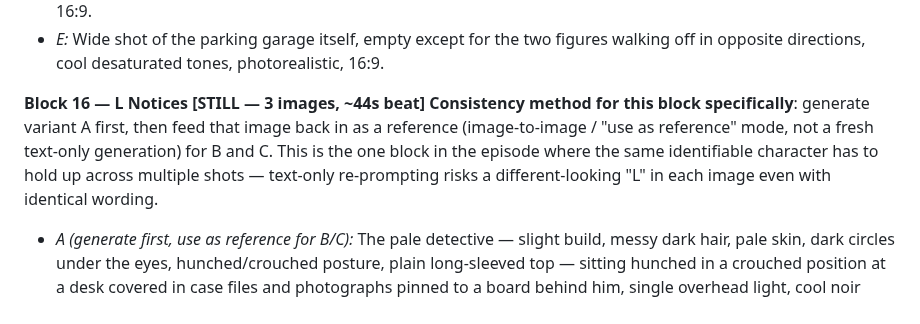
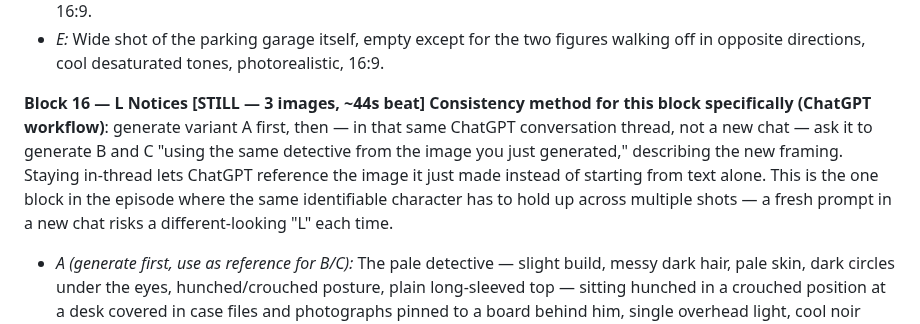
Before and after one commit to labis01/Y-channel, a Markdown page: scripts/episode-001-image-video-prompts.md, the part around the change. Drawn GitHub-style.

Commit message:
Update Block 16 consistency method for ChatGPT workflow (same-thread reference, not image-to-image upload)

```diff
--- a/scripts/episode-001-image-video-prompts.md
+++ b/scripts/episode-001-image-video-prompts.md
@@ -164,11 +164,12 @@ coverage, don't compress it into one or two frames.
   opposite directions, cool desaturated tones, photorealistic, 16:9.
 
 **Block 16 — L Notices [STILL — 3 images, ~44s beat]**
-**Consistency method for this block specifically**: generate variant A first, then feed that image
-back in as a reference (image-to-image / "use as reference" mode, not a fresh text-only
-generation) for B and C. This is the one block in the episode where the same identifiable
-character has to hold up across multiple shots — text-only re-prompting risks a different-looking
-"L" in each image even with identical wording.
+**Consistency method for this block specifically (ChatGPT workflow)**: generate variant A first,
+then — in that same ChatGPT conversation thread, not a new chat — ask it to generate B and C
+"using the same detective from the image you just generated," describing the new framing. Staying
+in-thread lets ChatGPT reference the image it just made instead of starting from text alone. This
+is the one block in the episode where the same identifiable character has to hold up across
+multiple shots — a fresh prompt in a new chat risks a different-looking "L" each time.
 - *A (generate first, use as reference for B/C):* The pale detective — slight build, messy dark
   hair, pale skin, dark circles under the eyes, hunched/crouched posture, plain long-sleeved top —
   sitting hunched in a crouched position at a desk covered in case files and photographs pinned to
```
